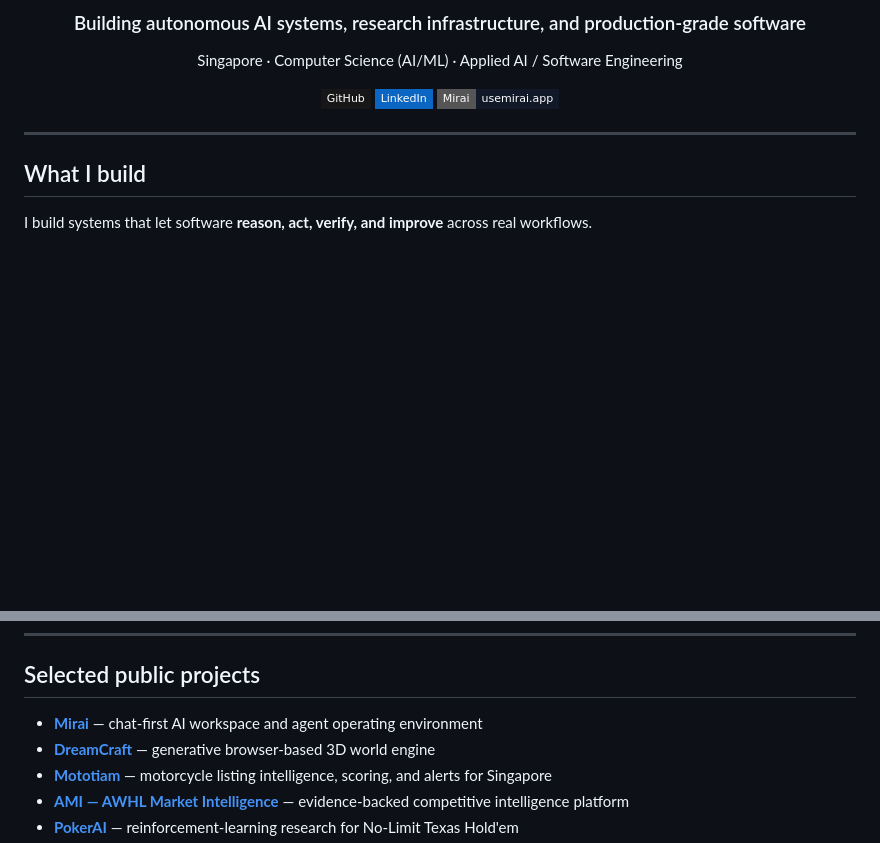
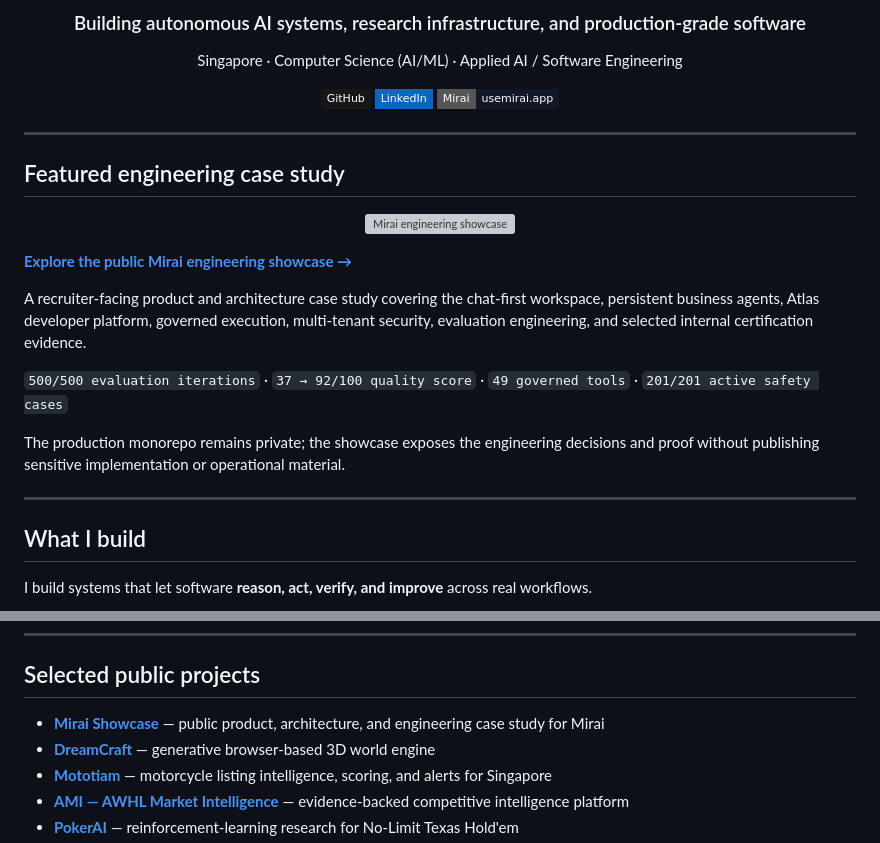
Before and after one commit to joyboy257/joyboy257, a Markdown page: README.md, 2 parts joined by grey strips. Rendered like a GitHub page; badges without logos; blank space fills up the shorter version; grey boxes are pictures that could not be loaded.

Commit message:
docs: feature Mirai showcase on profile

```diff
--- a/README.md
+++ b/README.md
@@ -11,6 +11,24 @@ Singapore · Computer Science (AI/ML) · Applied AI / Software Engineering
 [![Mirai](https://img.shields.io/badge/Mirai-usemirai.app-111827?style=flat-square)](https://usemirai.app)
 
 </div>
+
+---
+
+## Featured engineering case study
+
+<p align="center">
+  <a href="https://github.com/joyboy257/mirai-showcase">
+    <img src="https://raw.githubusercontent.com/joyboy257/mirai-showcase/main/assets/hero.svg" width="100%" alt="Mirai engineering showcase" />
+  </a>
+</p>
+
+**[Explore the public Mirai engineering showcase →](https://github.com/joyboy257/mirai-showcase)**
+
+A recruiter-facing product and architecture case study covering the chat-first workspace, persistent business agents, Atlas developer platform, governed execution, multi-tenant security, evaluation engineering, and selected internal certification evidence.
+
+`500/500 evaluation iterations` · `37 → 92/100 quality score` · `49 governed tools` · `201/201 active safety cases`
+
+The production monorepo remains private; the showcase exposes the engineering decisions and proof without publishing sensitive implementation or operational material.
 
 ---
 
@@ -112,7 +130,7 @@ Across my projects, I design evidence ledgers, phase gates, independent review l
 
 ## Selected public projects
 
-- **[Mirai](https://github.com/joyboy257/mirai)** — chat-first AI workspace and agent operating environment
+- **[Mirai Showcase](https://github.com/joyboy257/mirai-showcase)** — public product, architecture, and engineering case study for Mirai
 - **[DreamCraft](https://github.com/joyboy257/dreamcraft)** — generative browser-based 3D world engine
 - **[Mototiam](https://github.com/joyboy257/mototiam)** — motorcycle listing intelligence, scoring, and alerts for Singapore
 - **[AMI — AWHL Market Intelligence](https://github.com/joyboy257/ami-awhl)** — evidence-backed competitive intelligence platform
```
Also changed, not shown: other parts of README.md (+1 -1 lines).
